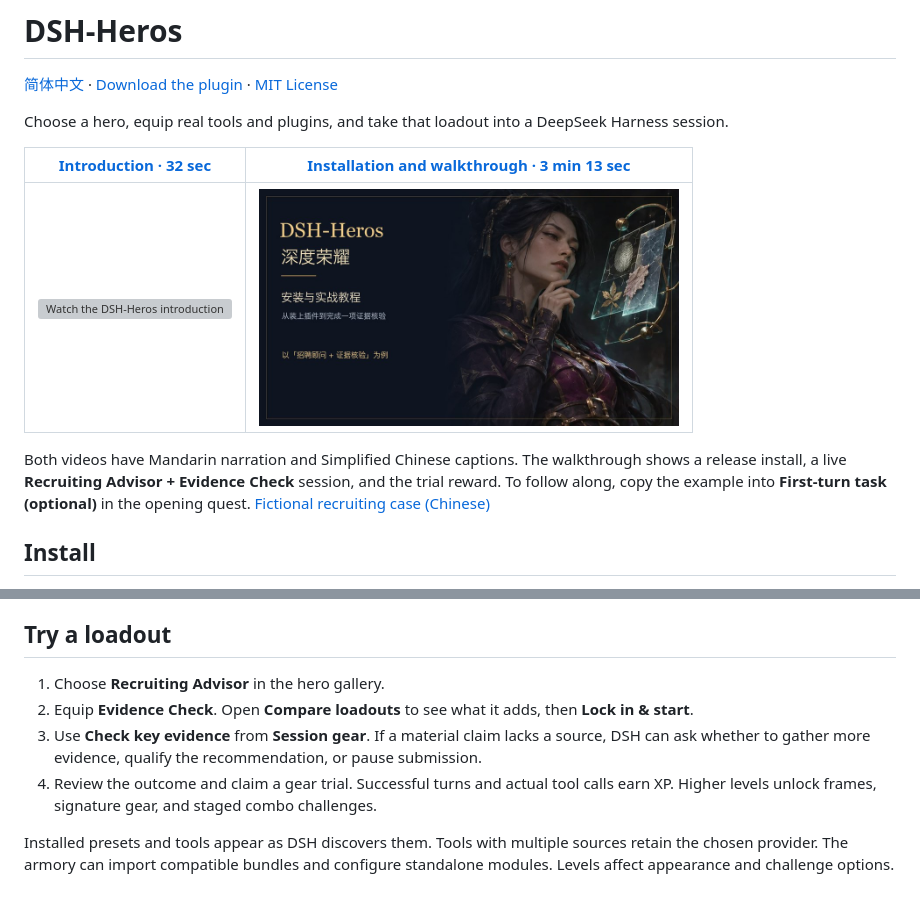
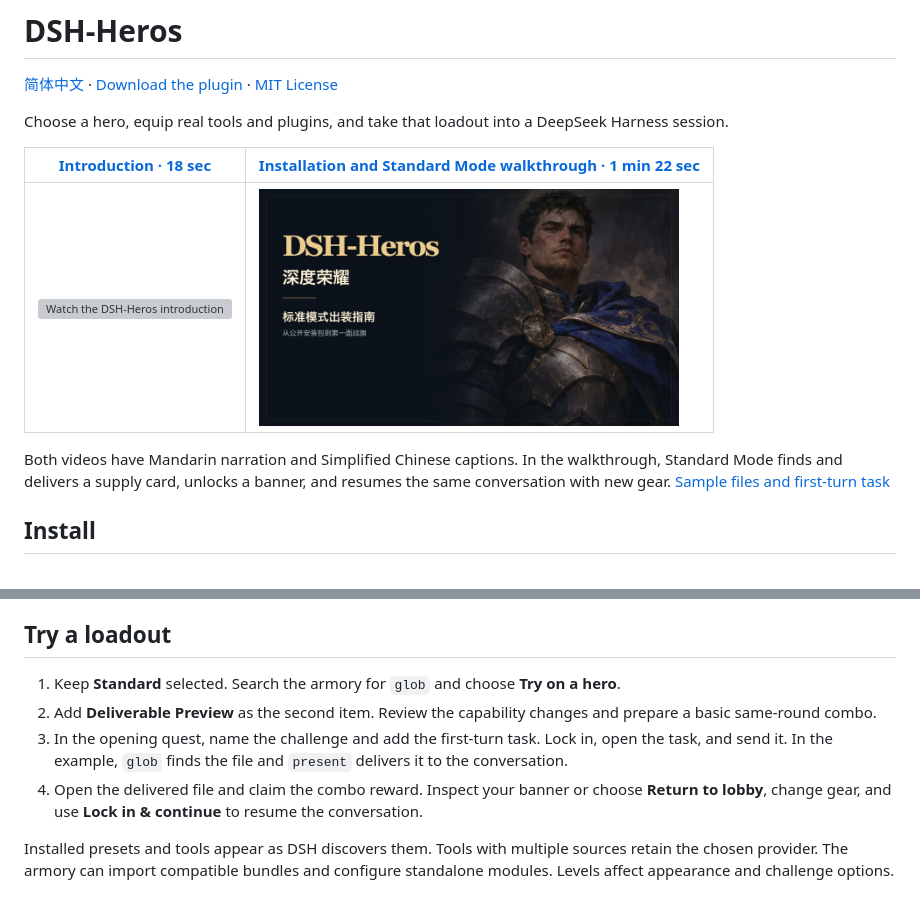
Before and after one commit to pearjelly/dsh-heros, a Markdown page: README.md, 2 parts joined by grey strips. Rendered like a GitHub page; pictures changed too: docs/media/dsh-heros-install-guide.jpg; grey boxes are pictures that could not be loaded.

```diff
--- a/README.md
+++ b/README.md
@@ -4,5 +4,5 @@
 
 Choose a hero, equip real tools and plugins, and take that loadout into a DeepSeek Harness session.
 
-| [Introduction · 32 sec](https://github.com/pearjelly/dsh-heros/releases/download/v0.67.1/dsh-heros-promo-zh.mp4) | [Installation and walkthrough · 3 min 13 sec](https://github.com/pearjelly/dsh-heros/releases/download/v0.67.1/dsh-heros-install-guide.mp4) |
+| [Introduction · 18 sec](https://github.com/pearjelly/dsh-heros/releases/download/v0.67.1/dsh-heros-promo-standard-zh.mp4) | [Installation and Standard Mode walkthrough · 1 min 22 sec](https://github.com/pearjelly/dsh-heros/releases/download/v0.67.1/dsh-heros-standard-guide-zh.mp4) |
 | --- | --- |
@@ -10,5 +10,5 @@ Choose a hero, equip real tools and plugins, and take that loadout into a DeepSe
 
-Both videos have Mandarin narration and Simplified Chinese captions. The walkthrough shows a release install, a live **Recruiting Advisor + Evidence Check** session, and the trial reward. To follow along, copy the example into **First-turn task (optional)** in the opening quest. [Fictional recruiting case (Chinese)](docs/demo/recruiting-evidence.zh.txt)
+Both videos have Mandarin narration and Simplified Chinese captions. In the walkthrough, Standard Mode finds and delivers a supply card, unlocks a banner, and resumes the same conversation with new gear. [Sample files and first-turn task](docs/demo/lighthouse)
 
 ## Install
 
@@ -25,10 +25,10 @@ Open **DSH-Heros** in the sidebar. It follows **Settings → General → Languag
 
 ## Try a loadout
 
-1. Choose **Recruiting Advisor** in the hero gallery.
-2. Equip **Evidence Check**. Open **Compare loadouts** to see what it adds, then **Lock in & start**.
-3. Use **Check key evidence** from **Session gear**. If a material claim lacks a source, DSH can ask whether to gather more evidence, qualify the recommendation, or pause submission.
-4. Review the outcome and claim a gear trial. Successful turns and actual tool calls earn XP. Higher levels unlock frames, signature gear, and staged combo challenges.
+1. Keep **Standard** selected. Search the armory for `glob` and choose **Try on a hero**.
+2. Add **Deliverable Preview** as the second item. Review the capability changes and prepare a basic same-round combo.
+3. In the opening quest, name the challenge and add the first-turn task. Lock in, open the task, and send it. In the example, `glob` finds the file and `present` delivers it to the conversation.
+4. Open the delivered file and claim the combo reward. Inspect your banner or choose **Return to lobby**, change gear, and use **Lock in & continue** to resume the conversation.
 
 Installed presets and tools appear as DSH discovers them. Tools with multiple sources retain the chosen provider. The armory can import compatible bundles and configure standalone modules. Levels affect appearance and challenge options.
 
```
Also changed, not shown: other parts of README.md (+1 -1 lines), README.zh.md (+7 -7 lines), 7 other files.
